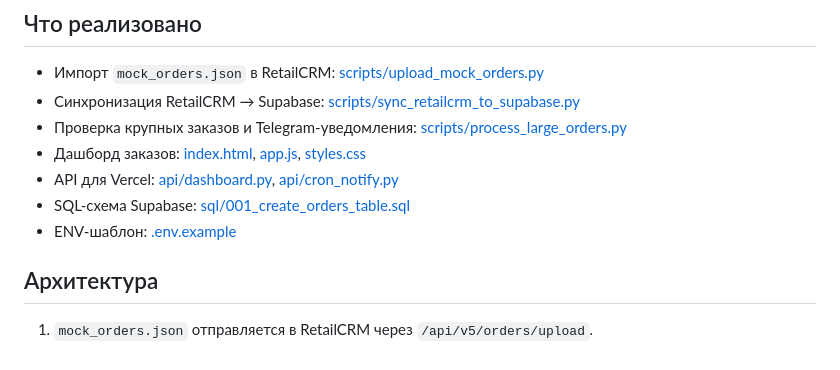
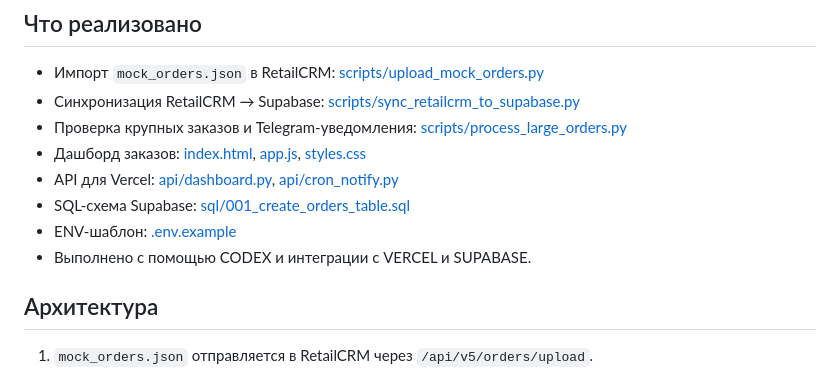
Before and after one commit to w0lfste1n/testingrepo, a Markdown page: README.md, the part around the change. GitHub-like rendering.

```diff
--- a/README.md
+++ b/README.md
@@ -11,6 +11,7 @@
 - API для Vercel: [api/dashboard.py](/C:/Users/theba/Documents/New%20project/api/dashboard.py), [api/cron_notify.py](/C:/Users/theba/Documents/New%20project/api/cron_notify.py)
 - SQL-схема Supabase: [sql/001_create_orders_table.sql](/C:/Users/theba/Documents/New%20project/sql/001_create_orders_table.sql)
 - ENV-шаблон: [.env.example](/C:/Users/theba/Documents/New%20project/.env.example)
+- Выполнено с помощью CODEX и интеграции с VERCEL и SUPABASE.
 
 ## Архитектура
 
```
